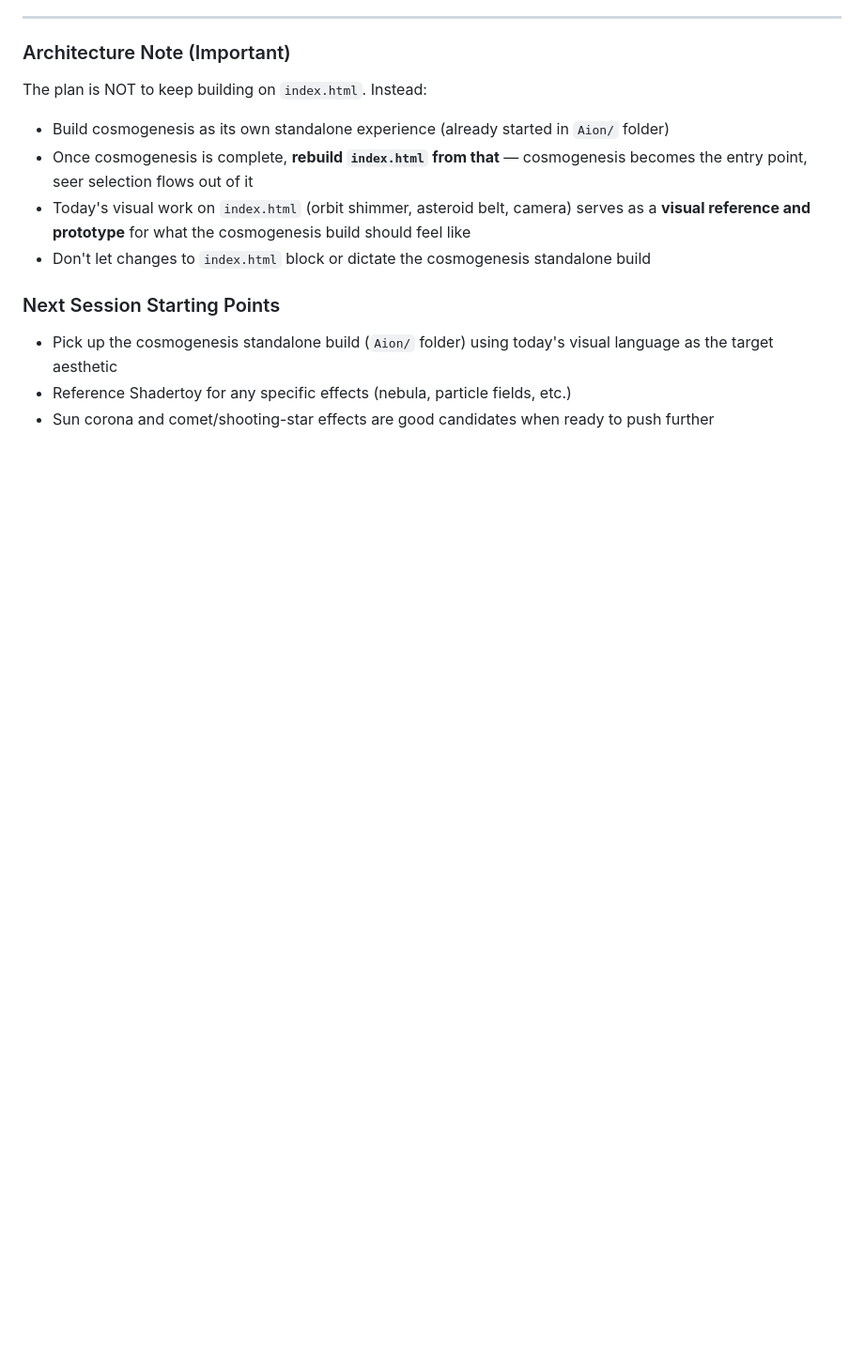
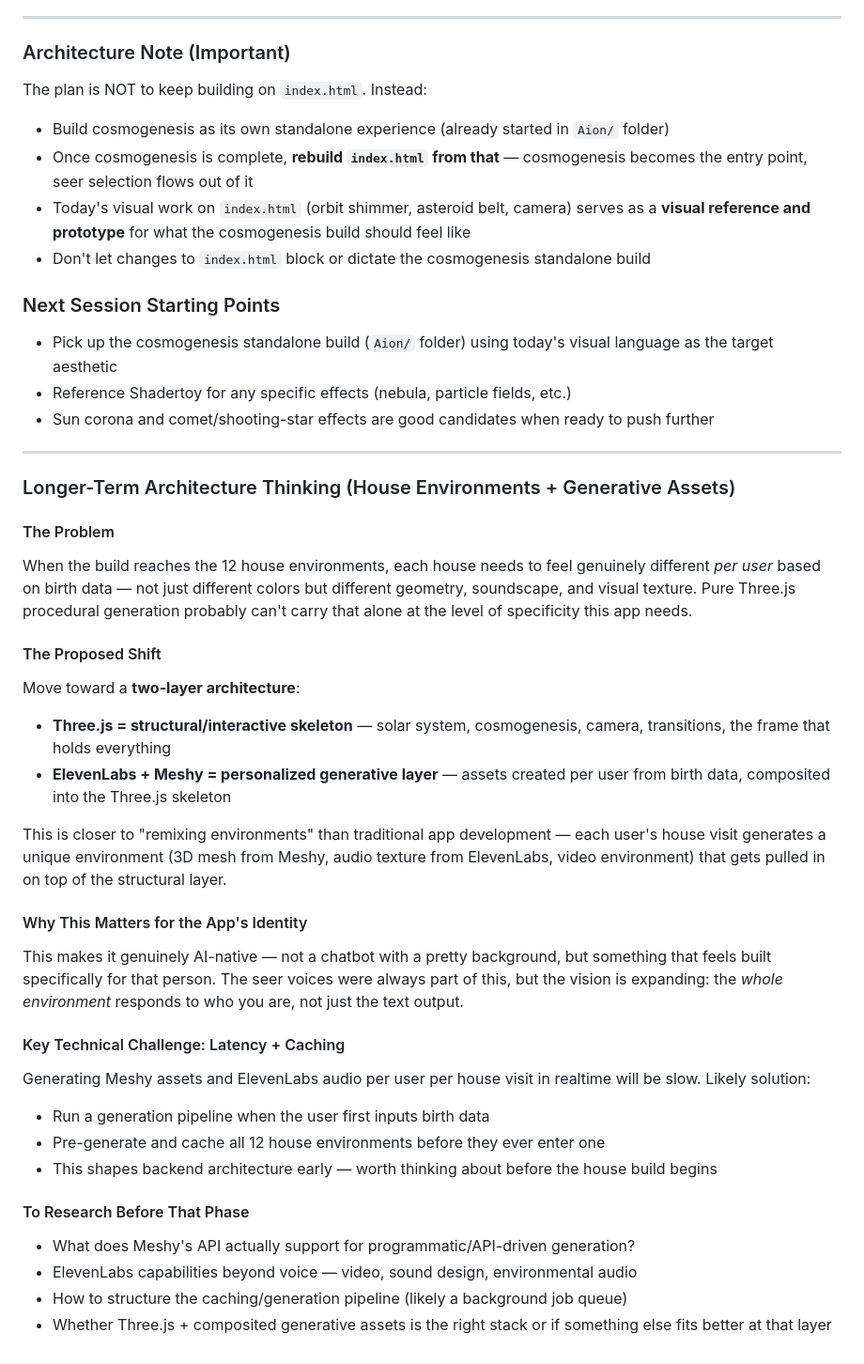
Before and after one commit to gracensteece-droid/Soul-Interface, a Markdown page: Build Logs/Soul Interface Build Log - Session 3 (June 27) - Solar System Visual Animation.md, the part around the change. Shown at 94% size. Rendered like a GitHub page; blank space fills up the shorter version.

Commit message:
Add longer-term architecture notes to session 3 log
Document the two-layer architecture vision: Three.js as structural skeleton,
ElevenLabs + Meshy as personalized generative layer for house environments.
Notes on latency/caching challenge and what to research before that phase.

Co-Authored-By: Claude Sonnet 4.6 <noreply@anthropic.com>

```diff
--- a/Build Logs/Soul Interface Build Log - Session 3 (June 27) - Solar System Visual Animation.md
+++ b/Build Logs/Soul Interface Build Log - Session 3 (June 27) - Solar System Visual Animation.md
@@ -59,3 +59,32 @@ The plan is NOT to keep building on `index.html`. Instead:
 - Pick up the cosmogenesis standalone build (`Aion/` folder) using today's visual language as the target aesthetic
 - Reference Shadertoy for any specific effects (nebula, particle fields, etc.)
 - Sun corona and comet/shooting-star effects are good candidates when ready to push further
+
+---
+
+### Longer-Term Architecture Thinking (House Environments + Generative Assets)
+
+#### The Problem
+When the build reaches the 12 house environments, each house needs to feel genuinely different *per user* based on birth data — not just different colors but different geometry, soundscape, and visual texture. Pure Three.js procedural generation probably can't carry that alone at the level of specificity this app needs.
+
+#### The Proposed Shift
+Move toward a **two-layer architecture**:
+- **Three.js = structural/interactive skeleton** — solar system, cosmogenesis, camera, transitions, the frame that holds everything
+- **ElevenLabs + Meshy = personalized generative layer** — assets created per user from birth data, composited into the Three.js skeleton
+
+This is closer to "remixing environments" than traditional app development — each user's house visit generates a unique environment (3D mesh from Meshy, audio texture from ElevenLabs, video environment) that gets pulled in on top of the structural layer.
+
+#### Why This Matters for the App's Identity
+This makes it genuinely AI-native — not a chatbot with a pretty background, but something that feels built specifically for that person. The seer voices were always part of this, but the vision is expanding: the *whole environment* responds to who you are, not just the text output.
+
+#### Key Technical Challenge: Latency + Caching
+Generating Meshy assets and ElevenLabs audio per user per house visit in realtime will be slow. Likely solution:
+- Run a generation pipeline when the user first inputs birth data
+- Pre-generate and cache all 12 house environments before they ever enter one
+- This shapes backend architecture early — worth thinking about before the house build begins
+
+#### To Research Before That Phase
+- What does Meshy's API actually support for programmatic/API-driven generation?
+- ElevenLabs capabilities beyond voice — video, sound design, environmental audio
+- How to structure the caching/generation pipeline (likely a background job queue)
+- Whether Three.js + composited generative assets is the right stack or if something else fits better at that layer
```
